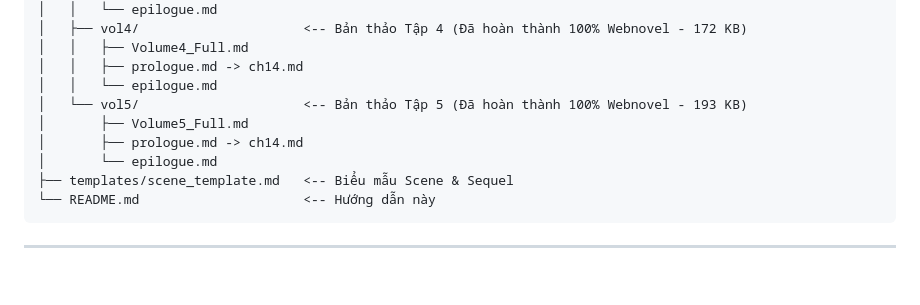
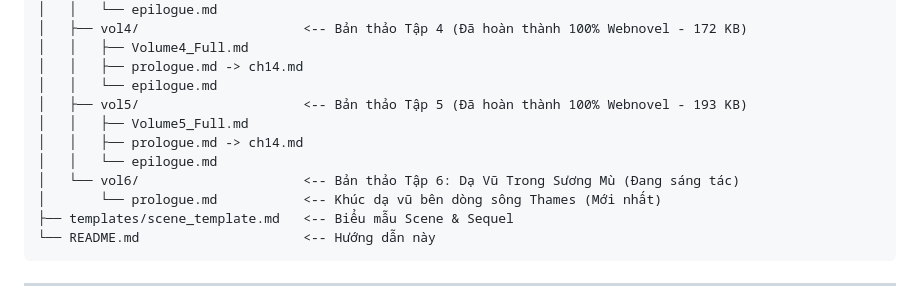
Before and after one commit to HungPD0726/Arrchirio-The-Seventh-Gate, a Markdown page: README.md, the part around the change. Drawn GitHub-style; blank space fills up the shorter version.

Commit message:
feat(vol6): Write Prologue — Khúc Dạ Vũ Bên Dòng Sông Thames (introducing Diana Everhart, ballet-swordsmanship, Reverse London atmosphere, nocturne song)

````diff
--- a/README.md
+++ b/README.md
@@ -47,10 +47,12 @@ mylightnovel/
 │   │   ├── Volume4_Full.md
 │   │   ├── prologue.md -> ch14.md
 │   │   └── epilogue.md
-│   └── vol5/                     <-- Bản thảo Tập 5 (Đã hoàn thành 100% Webnovel - 193 KB)
-│       ├── Volume5_Full.md
-│       ├── prologue.md -> ch14.md
-│       └── epilogue.md
+│   ├── vol5/                     <-- Bản thảo Tập 5 (Đã hoàn thành 100% Webnovel - 193 KB)
+│   │   ├── Volume5_Full.md
+│   │   ├── prologue.md -> ch14.md
+│   │   └── epilogue.md
+│   └── vol6/                     <-- Bản thảo Tập 6: Dạ Vũ Trong Sương Mù (Đang sáng tác)
+│       └── prologue.md           <-- Khúc dạ vũ bên dòng sông Thames (Mới nhất)
 ├── templates/scene_template.md   <-- Biểu mẫu Scene & Sequel
 └── README.md                     <-- Hướng dẫn này
 ```
````
Also changed, not shown: chapters/vol6/prologue.md (added, +117 -0 lines).
